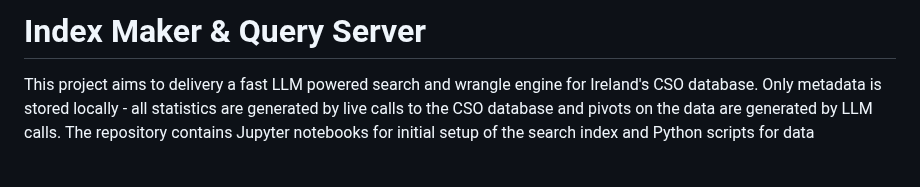
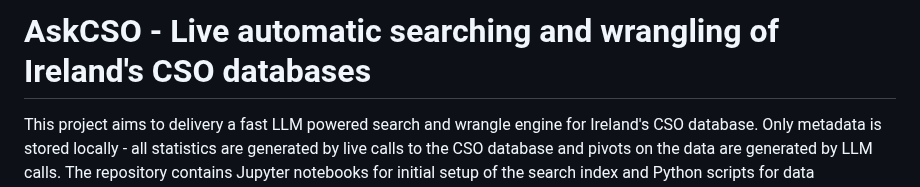
Before and after one commit to James-Quigley-ie/CSO_pivot_data, a Markdown page: README.md, the part around the change. GitHub-like rendering; blank space fills up the shorter version.

```diff
--- a/README.md
+++ b/README.md
@@ -1,4 +1,4 @@
-# Index Maker & Query Server
+# AskCSO - Live automatic searching and wrangling of Ireland's CSO databases
 
 This project aims to delivery a fast LLM powered search and wrangle engine for Ireland's CSO database. Only metadata is stored locally - all statistics are generated by live calls to the CSO database and pivots on the data are generated by LLM calls. The repository contains Jupyter notebooks for initial setup of the search index and Python scripts for data processing, server setup, and query handling. It is also Dockerized for ease of deployment.
 
```
